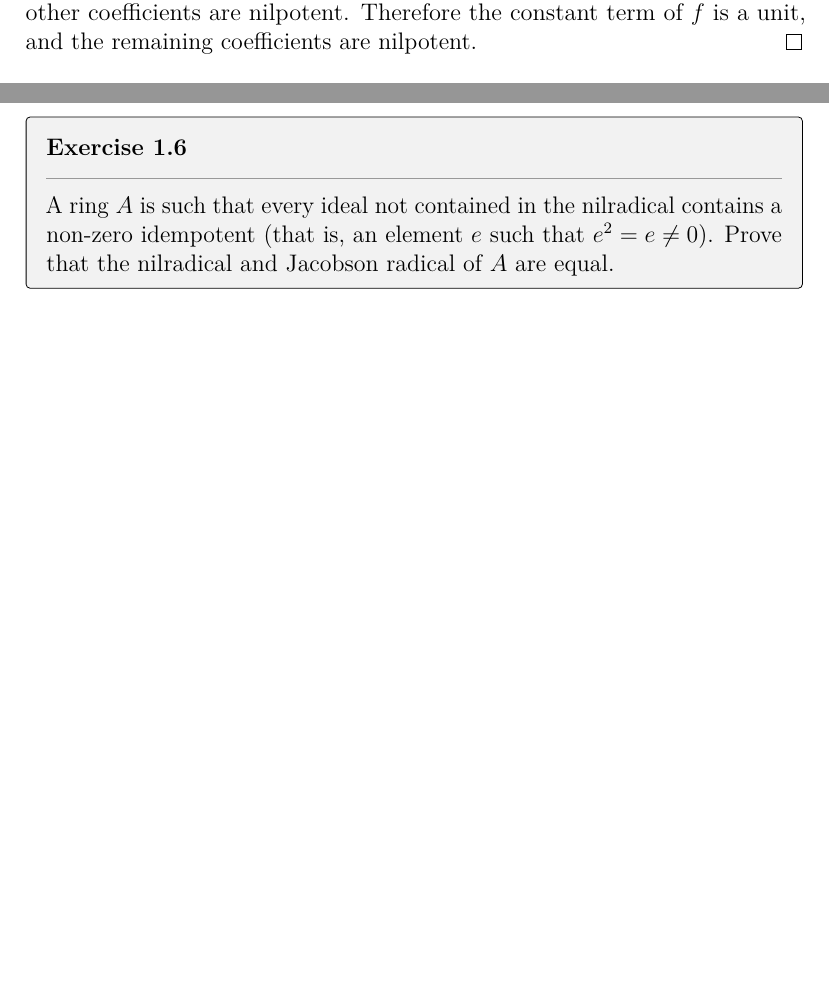
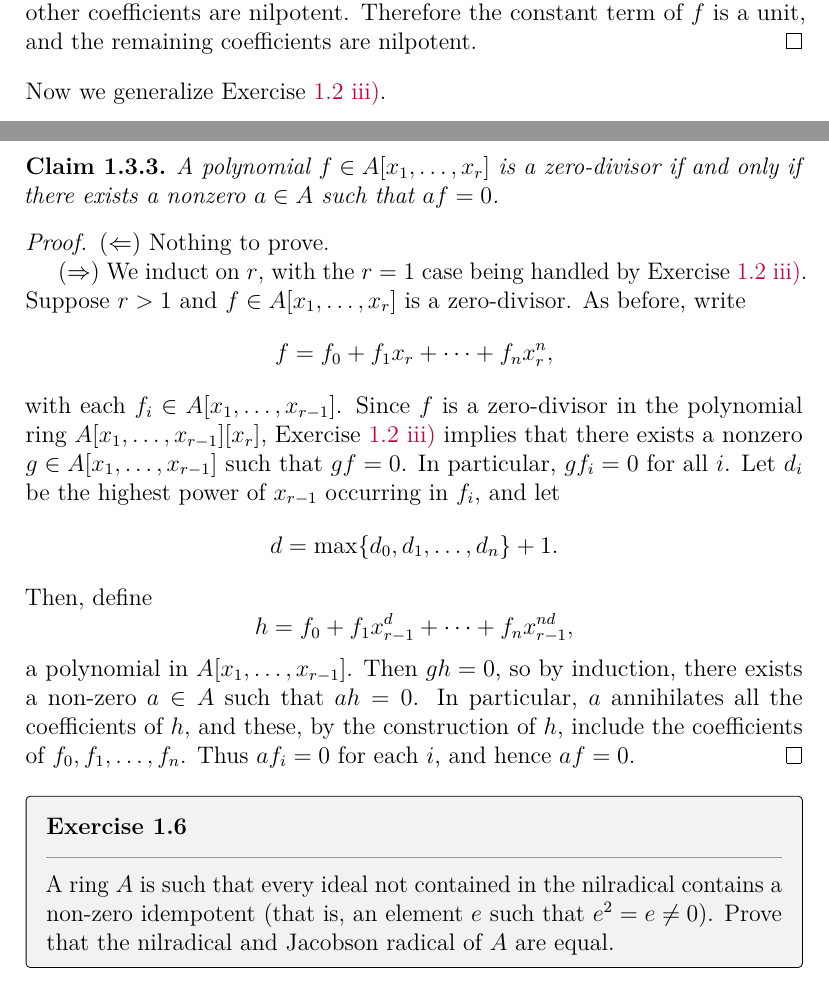
Before and after one commit to artemmavrin/atiyah-macdonald, a LaTeX document (solutions.tex, which reads chapters/01/exercises/03.tex): two parts of pages 5 and 6 of 8, joined at a grey line, cut so that both start at the same text, the shorter picture padded with empty space. Compiled offline with pdfLaTeX.

Commit message:
exercise 1.3: added generalization of 1.2.iii

```diff
--- a/chapters/01/exercises/03.tex
+++ b/chapters/01/exercises/03.tex
@@ -49,5 +49,41 @@ By Claim~\ref{claim:1.3.ii}, the coefficients of \(f_1, \ldots, f_n\) are nilpot
 Moreover, by induction the constant term of \(f_0\) is a unit and its other coefficients are nilpotent.
 Therefore the constant term of \(f\) is a unit, and the remaining coefficients are nilpotent.
 \end{proof}
+
+Now we generalize \expartref{1}{2}{iii}.
+
+\begin{claim}
+\label{claim:1.3.iii}
+A polynomial \(f\in A[x_1, \ldots, x_r]\) is a zero-divisor if and only if there exists a nonzero \(a \in A\) such that \(a f = 0\).
+\end{claim}
+
+\begin{proof}
+(\(\Leftarrow\))
+Nothing to prove.
+
+(\(\Rightarrow\))
+We induct on \(r\), with the \(r = 1\) case being handled by \expartref{1}{2}{iii}.
+Suppose \(r > 1\) and \(f \in A[x_1, \ldots, x_r]\) is a zero-divisor.
+As before, write
+\begin{equation*}
+f = f_0 + f_1 x_r + \cdots + f_n x_r^n,
+\end{equation*}
+with each \(f_i \in A[x_1, \ldots, x_{r-1}]\).
+Since \(f\) is a zero-divisor in the polynomial ring \(A[x_1, \ldots, x_{r-1}][x_r]\), \expartref{1}{2}{iii} implies that there exists a nonzero \(g \in A[x_1, \ldots, x_{r-1}]\) such that \(g f = 0\).
+In particular, \(g f_i = 0\) for all \(i\).
+Let \(d_i\) be the highest power of \(x_{r-1}\) occurring in \(f_i\), and let
+\begin{equation*}
+d = \max\{d_0, d_1, \ldots, d_n\} + 1.
+\end{equation*}
+Then, define
+\begin{equation*}
+h
+= f_0 + f_1 x_{r-1}^d + \cdots + f_n x_{r-1}^{n d},
+\end{equation*}
+a polynomial in \(A[x_1, \ldots, x_{r-1}]\).
+Then \(g h = 0\), so by induction, there exists a non-zero \(a \in A\) such that \(a h = 0\).
+In particular, \(a\) annihilates all the coefficients of \(h\), and these, by the construction of \(h\), include the coefficients of \(f_0, f_1, \ldots, f_n\).
+Thus \(a f_i = 0\) for each \(i\), and hence \(a f = 0\).
+\end{proof}
 \let\qed\relax
 \end{solution}
```
